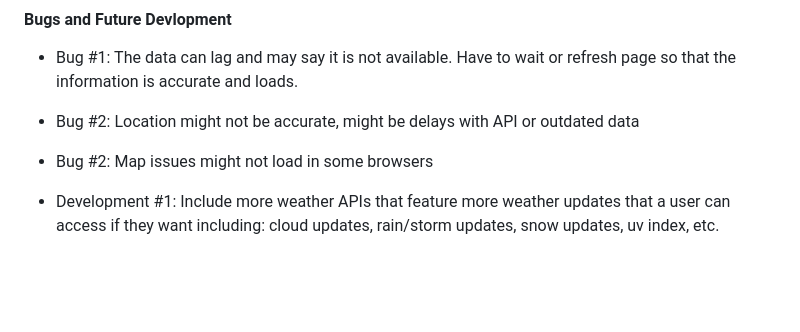
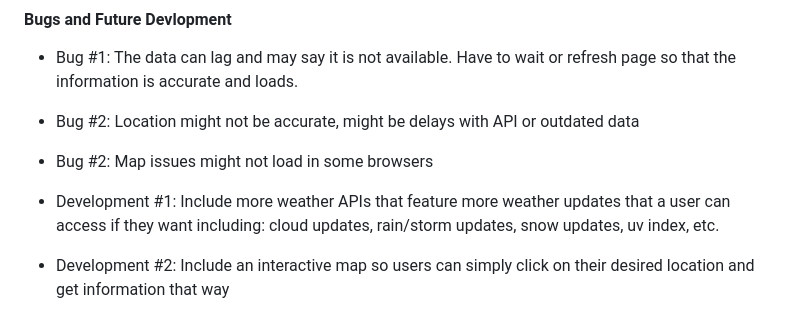
Before and after one commit to lvchristine2002/IQAir-Project, a Markdown page: README.md, the part around the change. Drawn GitHub-style; blank space fills up the shorter version.

Commit message:
Added one more development

```diff
--- a/README.md
+++ b/README.md
@@ -163,3 +163,4 @@ Example response:
 - Bug #2: Map issues might not load in some browsers
 
 - Development #1: Include more weather APIs that feature more weather updates that a user can access if they want  including: cloud updates, rain/storm updates, snow updates, uv index, etc.
+- Development #2: Include an interactive map so users can simply click on their desired location and get information that way
```
